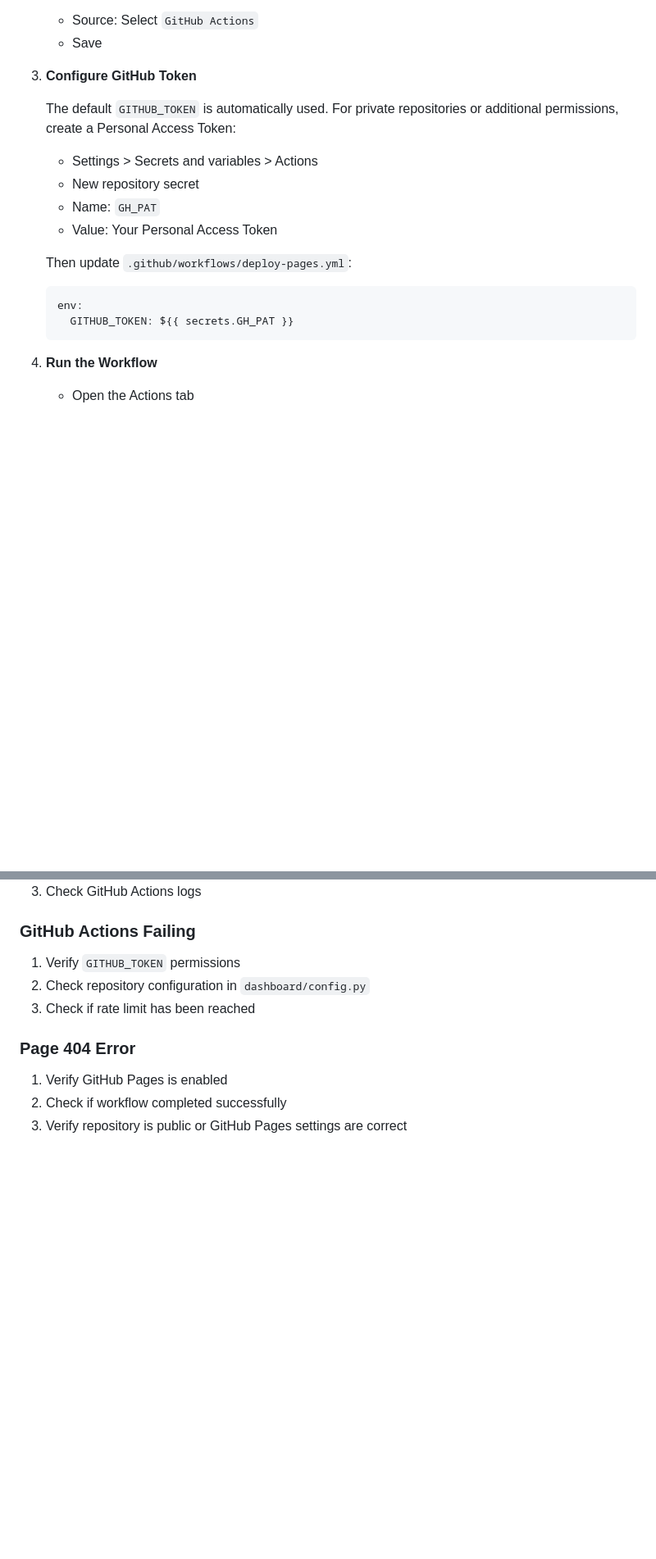
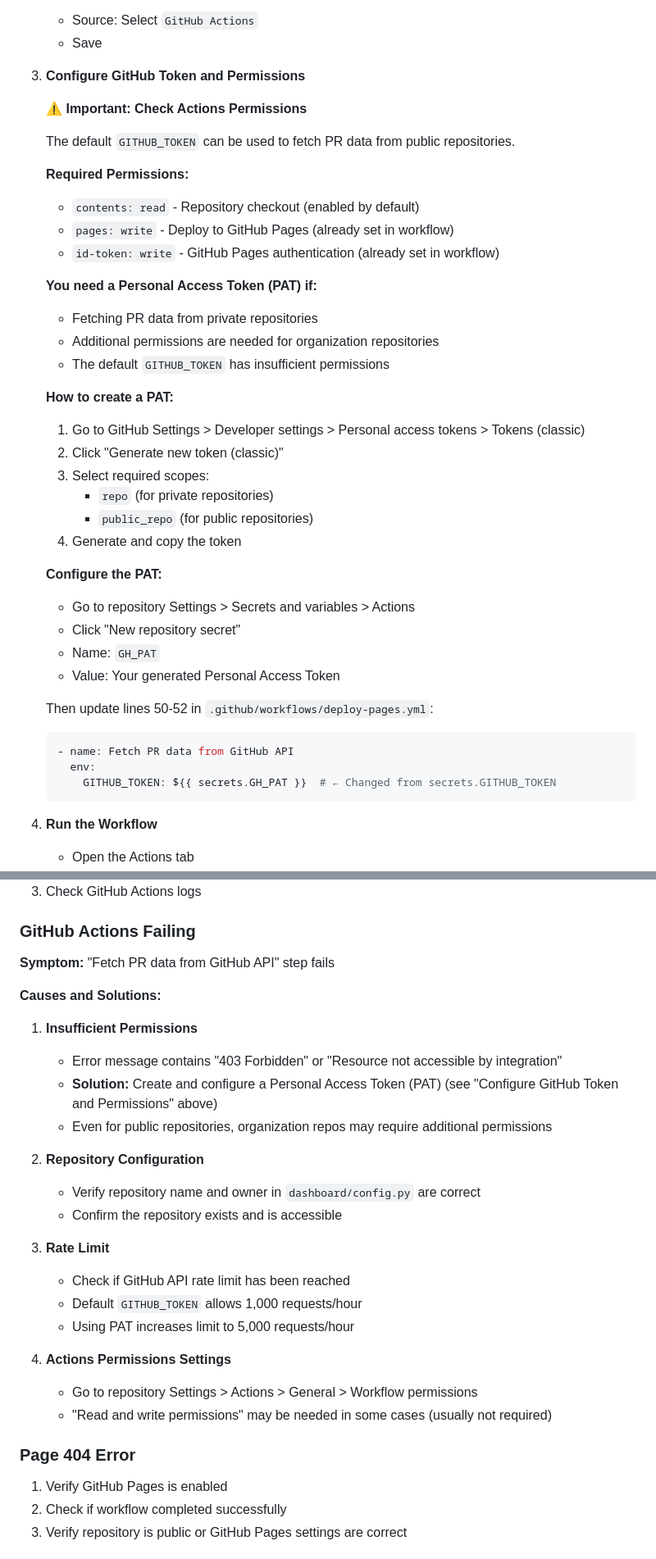
Before and after one commit to Hidenori24/github-pr-dashboard, a Markdown page: Dashboard_pages/README_EN.md, 2 parts joined by grey strips. Shown at 82% size. GitHub-like rendering; blank space fills up the shorter version.

````diff
--- a/Dashboard_pages/README_EN.md
+++ b/Dashboard_pages/README_EN.md
@@ -65,19 +65,41 @@ Dashboard_pages/
    - Source: Select `GitHub Actions`
    - Save
 
-3. **Configure GitHub Token**
+3. **Configure GitHub Token and Permissions**
 
-   The default `GITHUB_TOKEN` is automatically used.
-   For private repositories or additional permissions, create a Personal Access Token:
-   - Settings > Secrets and variables > Actions
-   - New repository secret
+   **⚠️ Important: Check Actions Permissions**
+
+   The default `GITHUB_TOKEN` can be used to fetch PR data from public repositories.
+
+   **Required Permissions:**
+   - `contents: read` - Repository checkout (enabled by default)
+   - `pages: write` - Deploy to GitHub Pages (already set in workflow)
+   - `id-token: write` - GitHub Pages authentication (already set in workflow)
+
+   **You need a Personal Access Token (PAT) if:**
+   - Fetching PR data from private repositories
+   - Additional permissions are needed for organization repositories
+   - The default `GITHUB_TOKEN` has insufficient permissions
+
+   **How to create a PAT:**
+   1. Go to GitHub Settings > Developer settings > Personal access tokens > Tokens (classic)
+   2. Click "Generate new token (classic)"
+   3. Select required scopes:
+      - `repo` (for private repositories)
+      - `public_repo` (for public repositories)
+   4. Generate and copy the token
+
+   **Configure the PAT:**
+   - Go to repository Settings > Secrets and variables > Actions
+   - Click "New repository secret"
    - Name: `GH_PAT`
-   - Value: Your Personal Access Token
+   - Value: Your generated Personal Access Token
 
-   Then update `.github/workflows/deploy-pages.yml`:
+   Then update lines 50-52 in `.github/workflows/deploy-pages.yml`:
    ```yaml
-   env:
-     GITHUB_TOKEN: ${{ secrets.GH_PAT }}
+   - name: Fetch PR data from GitHub API
+     env:
+       GITHUB_TOKEN: ${{ secrets.GH_PAT }}  # ← Changed from secrets.GITHUB_TOKEN
    ```
 
 4. **Run the Workflow**
@@ -255,9 +277,27 @@ DevOps Four Keys metrics measurement feature (to be implemented)
 
 ### GitHub Actions Failing
 
-1. Verify `GITHUB_TOKEN` permissions
-2. Check repository configuration in `dashboard/config.py`
-3. Check if rate limit has been reached
+**Symptom:** "Fetch PR data from GitHub API" step fails
+
+**Causes and Solutions:**
+
+1. **Insufficient Permissions**
+   - Error message contains "403 Forbidden" or "Resource not accessible by integration"
+   - **Solution:** Create and configure a Personal Access Token (PAT) (see "Configure GitHub Token and Permissions" above)
+   - Even for public repositories, organization repos may require additional permissions
+
+2. **Repository Configuration**
+   - Verify repository name and owner in `dashboard/config.py` are correct
+   - Confirm the repository exists and is accessible
+
+3. **Rate Limit**
+   - Check if GitHub API rate limit has been reached
+   - Default `GITHUB_TOKEN` allows 1,000 requests/hour
+   - Using PAT increases limit to 5,000 requests/hour
+
+4. **Actions Permissions Settings**
+   - Go to repository Settings > Actions > General > Workflow permissions
+   - "Read and write permissions" may be needed in some cases (usually not required)
 
 ### Page 404 Error
 
````
Also changed, not shown: Dashboard_pages/README.md (+52 -12 lines).
